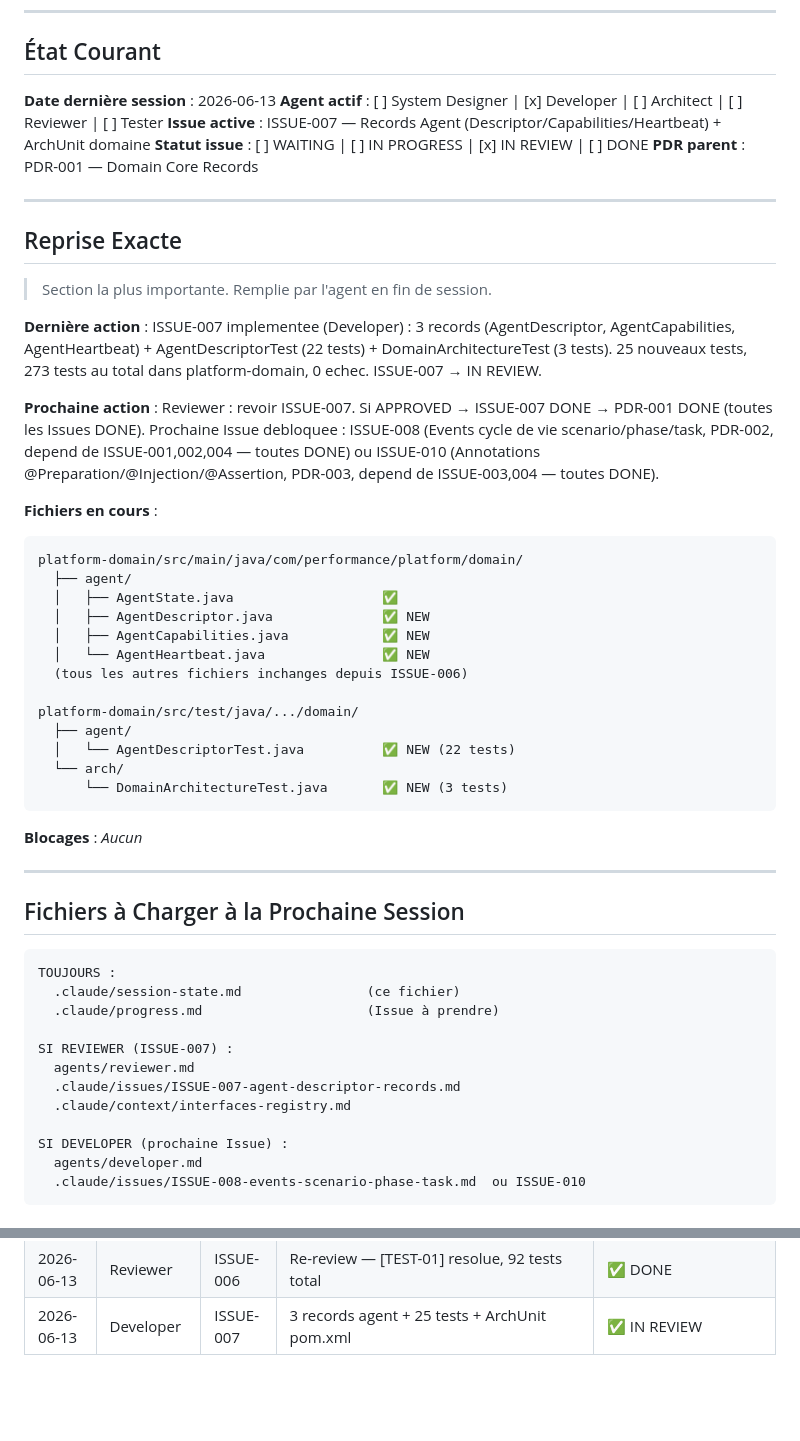
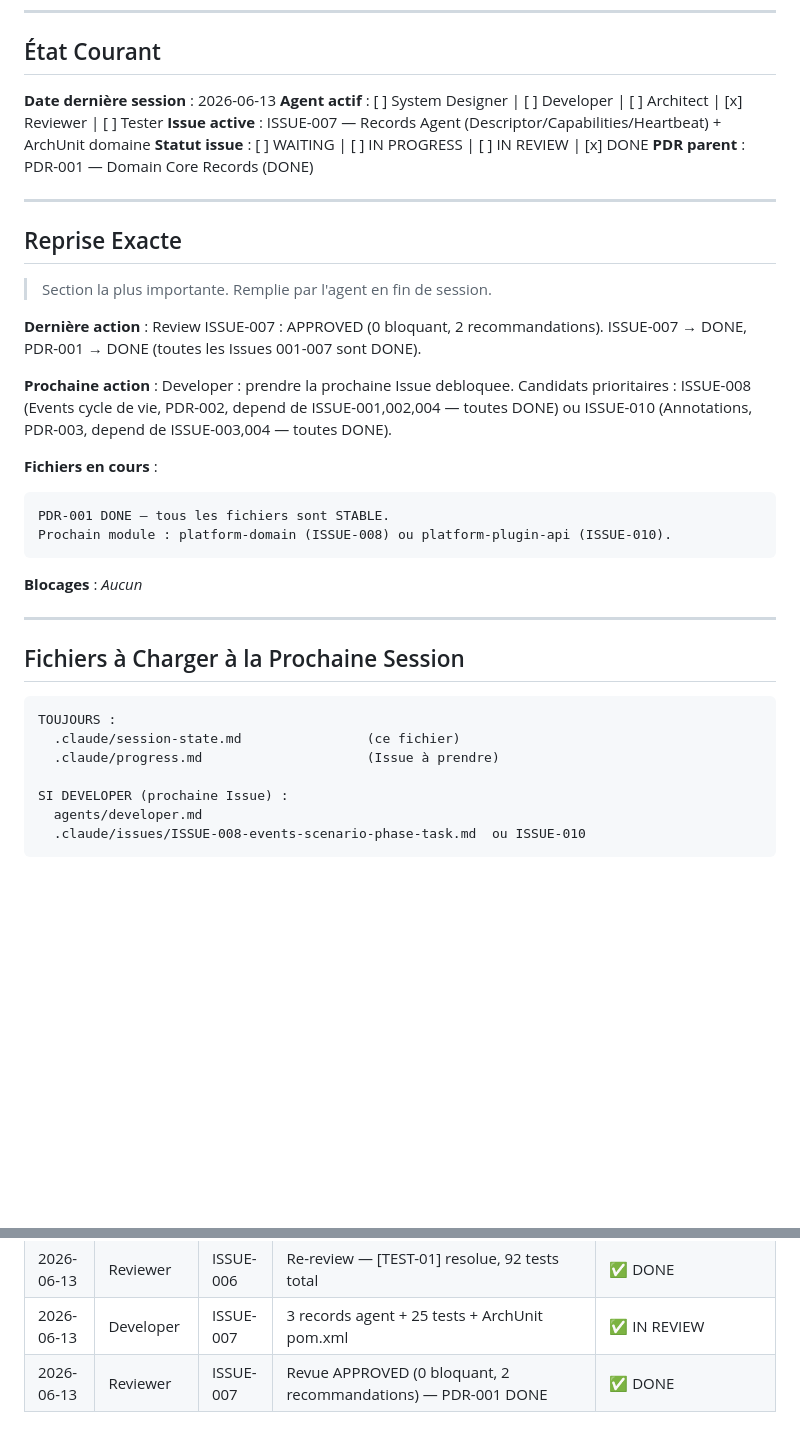
Before and after one commit to DIFRIN/performance-platform, a Markdown page: .claude/session-state.md, 2 parts joined by grey strips. GitHub-like rendering; blank space fills up the shorter version.

````diff
--- a/.claude/session-state.md
+++ b/.claude/session-state.md
@@ -10,10 +10,10 @@
 ## État Courant
 
 **Date dernière session** : 2026-06-13
-**Agent actif** : [ ] System Designer | [x] Developer | [ ] Architect | [ ] Reviewer | [ ] Tester
+**Agent actif** : [ ] System Designer | [ ] Developer | [ ] Architect | [x] Reviewer | [ ] Tester
 **Issue active** : ISSUE-007 — Records Agent (Descriptor/Capabilities/Heartbeat) + ArchUnit domaine
-**Statut issue** : [ ] WAITING | [ ] IN PROGRESS | [x] IN REVIEW | [ ] DONE
-**PDR parent** : PDR-001 — Domain Core Records
+**Statut issue** : [ ] WAITING | [ ] IN PROGRESS | [ ] IN REVIEW | [x] DONE
+**PDR parent** : PDR-001 — Domain Core Records (DONE)
 
 ---
 
@@ -22,26 +22,15 @@
 > Section la plus importante. Remplie par l'agent en fin de session.
 
 **Dernière action** :
-ISSUE-007 implementee (Developer) : 3 records (AgentDescriptor, AgentCapabilities, AgentHeartbeat) + AgentDescriptorTest (22 tests) + DomainArchitectureTest (3 tests). 25 nouveaux tests, 273 tests au total dans platform-domain, 0 echec. ISSUE-007 → IN REVIEW.
+Review ISSUE-007 : APPROVED (0 bloquant, 2 recommandations). ISSUE-007 → DONE, PDR-001 → DONE (toutes les Issues 001-007 sont DONE).
 
 **Prochaine action** :
-Reviewer : revoir ISSUE-007. Si APPROVED → ISSUE-007 DONE → PDR-001 DONE (toutes les Issues DONE). Prochaine Issue debloquee : ISSUE-008 (Events cycle de vie scenario/phase/task, PDR-002, depend de ISSUE-001,002,004 — toutes DONE) ou ISSUE-010 (Annotations @Preparation/@Injection/@Assertion, PDR-003, depend de ISSUE-003,004 — toutes DONE).
+Developer : prendre la prochaine Issue debloquee. Candidats prioritaires : ISSUE-008 (Events cycle de vie, PDR-002, depend de ISSUE-001,002,004 — toutes DONE) ou ISSUE-010 (Annotations, PDR-003, depend de ISSUE-003,004 — toutes DONE).
 
 **Fichiers en cours** :
 ```
-platform-domain/src/main/java/com/performance/platform/domain/
-  ├── agent/
-  │   ├── AgentState.java                   ✅
-  │   ├── AgentDescriptor.java              ✅ NEW
-  │   ├── AgentCapabilities.java            ✅ NEW
-  │   └── AgentHeartbeat.java               ✅ NEW
-  (tous les autres fichiers inchanges depuis ISSUE-006)
-
-platform-domain/src/test/java/.../domain/
-  ├── agent/
-  │   └── AgentDescriptorTest.java          ✅ NEW (22 tests)
-  └── arch/
-      └── DomainArchitectureTest.java       ✅ NEW (3 tests)
+PDR-001 DONE — tous les fichiers sont STABLE.
+Prochain module : platform-domain (ISSUE-008) ou platform-plugin-api (ISSUE-010).
 ```
 
 **Blocages** :
@@ -55,11 +44,6 @@ _Aucun_
 TOUJOURS :
   .claude/session-state.md                (ce fichier)
   .claude/progress.md                     (Issue à prendre)
-
-SI REVIEWER (ISSUE-007) :
-  agents/reviewer.md
-  .claude/issues/ISSUE-007-agent-descriptor-records.md
-  .claude/context/interfaces-registry.md
 
 SI DEVELOPER (prochaine Issue) :
   agents/developer.md
@@ -85,3 +69,4 @@ SI DEVELOPER (prochaine Issue) :
 | 2026-06-13 | Developer | ISSUE-006 | Impl 6 records + 2 tests + Maven | ✅ IN REVIEW |
 | 2026-06-13 | Reviewer | ISSUE-006 | Re-review — [TEST-01] resolue, 92 tests total | ✅ DONE |
 | 2026-06-13 | Developer | ISSUE-007 | 3 records agent + 25 tests + ArchUnit pom.xml | ✅ IN REVIEW |
+| 2026-06-13 | Reviewer | ISSUE-007 | Revue APPROVED (0 bloquant, 2 recommandations) — PDR-001 DONE | ✅ DONE |
````
Also changed, not shown: .claude/context/interfaces-registry.md (+3 -3 lines), .claude/progress.md (+3 -1 lines).
